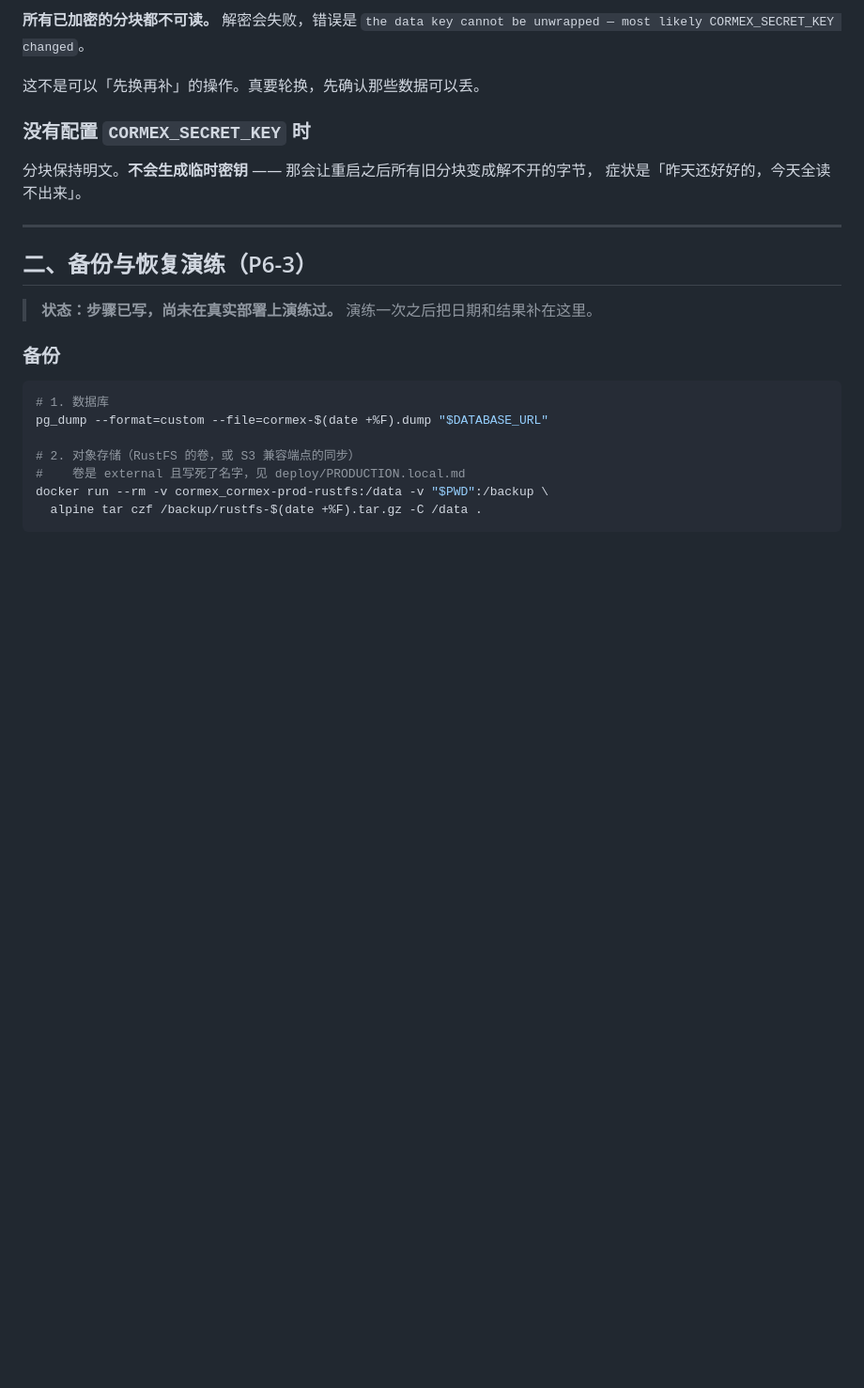
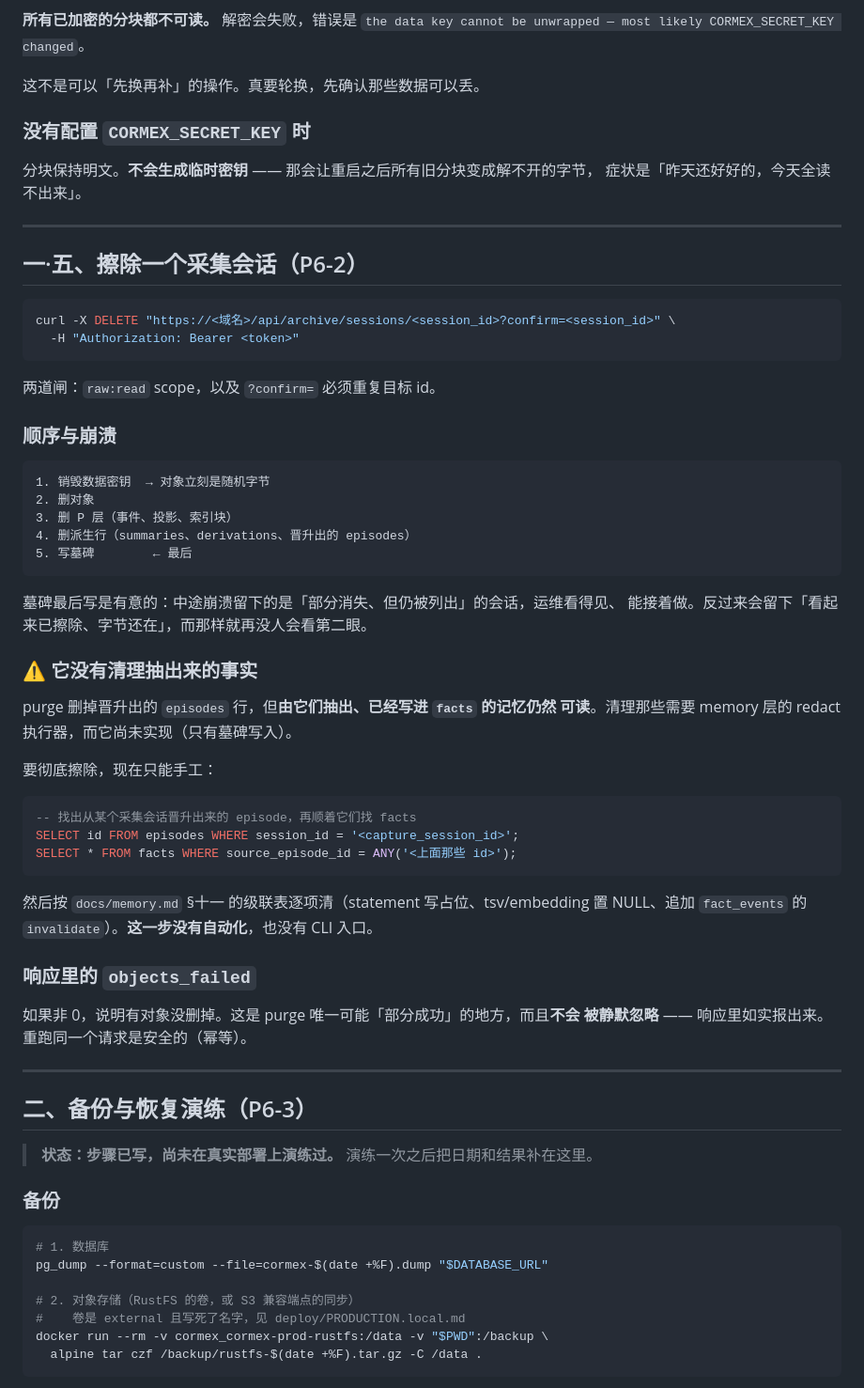
Before and after one commit to weironz/cormex, a Markdown page: docs/operations.md, the part around the change. Shown at 94% size. Drawn GitHub-style; blank space fills up the shorter version.

Commit message:
docs(operations): how to purge a session, and what it does not clear (P6-3)
The purge section says plainly that facts extracted from a purged session
are still readable: clearing them needs the memory layer's redact
executor, which does not exist yet. Manual SQL for the interim.

Co-Authored-By: Claude Code <noreply@anthropic.com>

````diff
--- a/docs/operations.md
+++ b/docs/operations.md
@@ -59,6 +59,51 @@ docker compose up -d cormex
 
 分块保持明文。**不会生成临时密钥** —— 那会让重启之后所有旧分块变成解不开的字节，
 症状是「昨天还好好的，今天全读不出来」。
+
+---
+
+## 一·五、擦除一个采集会话（P6-2）
+
+```bash
+curl -X DELETE "https://<域名>/api/archive/sessions/<session_id>?confirm=<session_id>" \
+  -H "Authorization: Bearer <token>"
+```
+
+两道闸：`raw:read` scope，以及 `?confirm=` 必须重复目标 id。
+
+### 顺序与崩溃
+
+```
+1. 销毁数据密钥  → 对象立刻是随机字节
+2. 删对象
+3. 删 P 层（事件、投影、索引块）
+4. 删派生行（summaries、derivations、晋升出的 episodes）
+5. 写墓碑        ← 最后
+```
+
+墓碑最后写是有意的：中途崩溃留下的是「部分消失、但仍被列出」的会话，运维看得见、
+能接着做。反过来会留下「看起来已擦除、字节还在」，而那样就再没人会看第二眼。
+
+### ⚠️ 它**没有**清理抽出来的事实
+
+purge 删掉晋升出的 `episodes` 行，但**由它们抽出、已经写进 `facts` 的记忆仍然
+可读**。清理那些需要 memory 层的 redact 执行器，而它尚未实现（只有墓碑写入）。
+
+要彻底擦除，现在只能手工：
+
+```sql
+-- 找出从某个采集会话晋升出来的 episode，再顺着它们找 facts
+SELECT id FROM episodes WHERE session_id = '<capture_session_id>';
+SELECT * FROM facts WHERE source_episode_id = ANY('<上面那些 id>');
+```
+
+然后按 `docs/memory.md` §十一 的级联表逐项清（statement 写占位、tsv/embedding 置
+NULL、追加 `fact_events` 的 `invalidate`）。**这一步没有自动化**，也没有 CLI 入口。
+
+### 响应里的 `objects_failed`
+
+如果非 0，说明有对象没删掉。这是 purge 唯一可能「部分成功」的地方，而且**不会
+被静默忽略** —— 响应里如实报出来。重跑同一个请求是安全的（幂等）。
 
 ---
 
````
